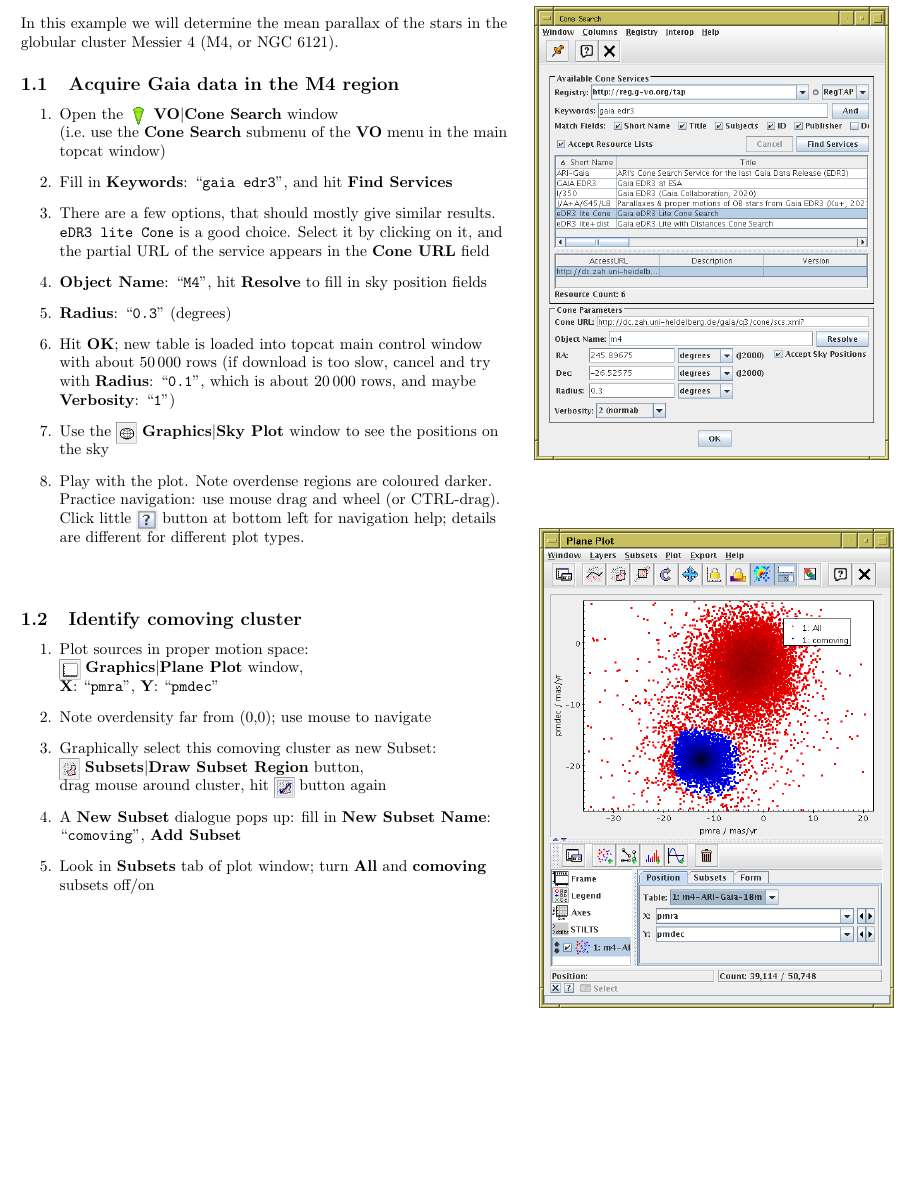
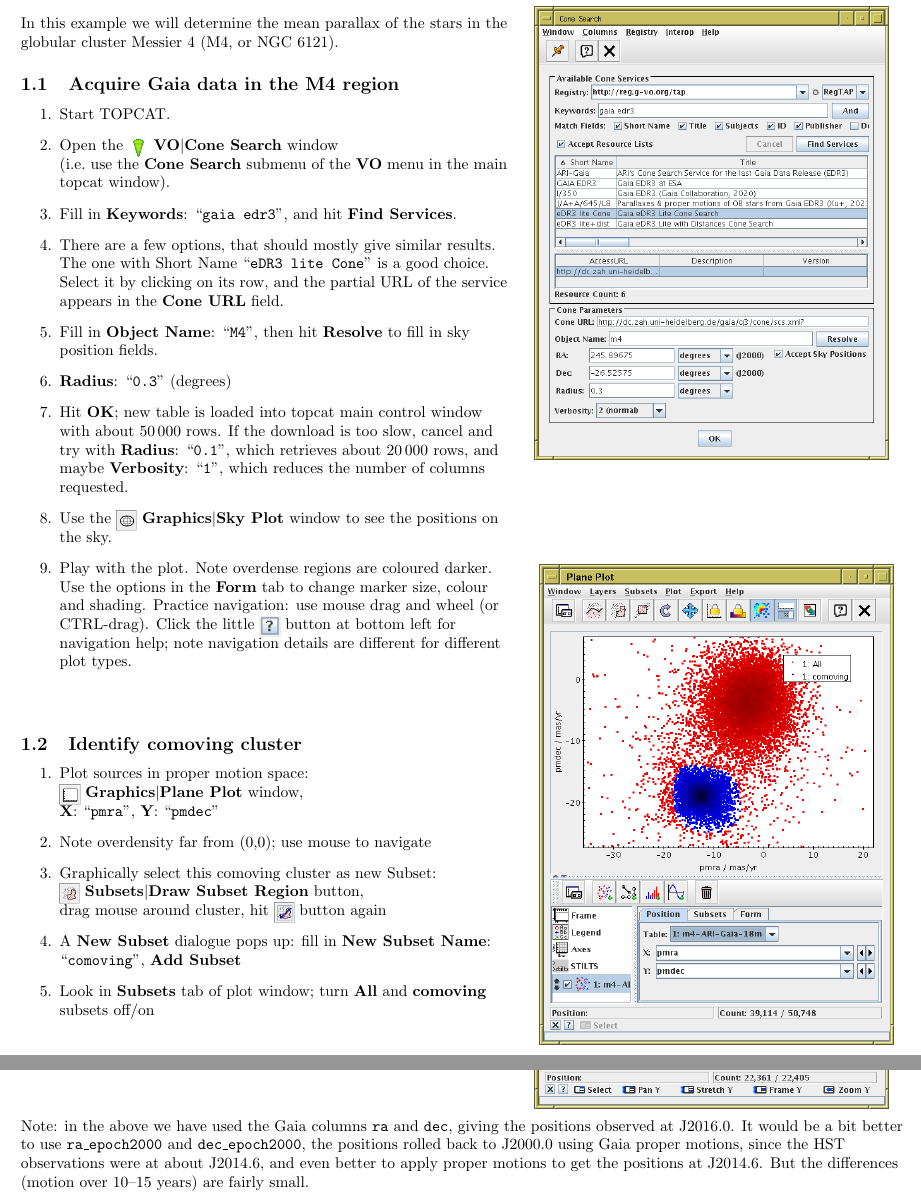
Before and after one commit to mbtaylor/tctuto, a LaTeX document (tctuto.tex): part of page 2 of 14 before the commit and two parts of pages 2 and 8 of 14 after it, the two joined at a grey line, cut so that both start at the same text, the shorter picture padded with empty space. Compiled offline with pdfLaTeX.

Commit message:
Minor improvements and reformatting

```diff
--- a/tctuto.tex
+++ b/tctuto.tex
@@ -83,30 +81,34 @@ the stars in the globular cluster Messier 4 (M4, or NGC 6121).
 
   \raggedright
   \begin{enumerate}
+  \item Start TOPCAT.
   \item Open the \mb{CONE_DIALOG.png}{VO}{Cone Search} window \\
         (i.e.\ use the \lab{Cone Search} submenu of the \lab{VO} menu
-         in the main topcat window)
-  \item Fill in \entry{Keywords}{gaia edr3}, and hit \lab{Find Services}
+         in the main topcat window).
+  \item Fill in \entry{Keywords}{gaia edr3}, and hit \lab{Find Services}.
   \item There are a few options, that should mostly give similar results.
-        {\tt eDR3 lite Cone} is a good choice.
-        Select it by clicking on it, and the
-        partial URL of the service appears in the \lab{Cone URL} field
-  \item \entry{Object Name}{M4}, hit \lab{Resolve} to fill in
-        sky position fields
+        The one with Short Name ``{\tt eDR3 lite Cone}'' is a good choice.
+        Select it by clicking on its row, and the
+        partial URL of the service appears in the \lab{Cone URL} field.
+  \item Fill in \entry{Object Name}{M4}, then hit \lab{Resolve} to fill in
+        sky position fields.
   \item \entry{Radius}{0.3} (degrees)
   \item Hit \lab{OK};
         new table is loaded into topcat main control window
-        with about 50\,000 rows
-        (if download is too slow, cancel and try with \entry{Radius}{0.1},
-        which is about 20\,000 rows,
-        and maybe \entry{Verbosity}{1})
+        with about 50\,000 rows.
+        If the download is too slow, cancel and try with \entry{Radius}{0.1},
+        which retrieves about 20\,000 rows,
+        and maybe \entry{Verbosity}{1},
+        which reduces the number of columns requested.
   \item Use the \mb{skyplot_button.png}{Graphics}{Sky Plot} window
-        to see the positions on the sky
+        to see the positions on the sky.
   \item Play with the plot.  Note overdense regions are coloured darker.
+        Use the options in the \lab{Form} tab to change marker size,
+        colour and shading.
         Practice navigation: use mouse drag and wheel (or CTRL-drag).
-        Click little \buttimg{navig_help.png} button at bottom left
-        for navigation help; details are different for different
-        plot types.
+        Click the little \buttimg{navig_help.png} button at bottom left
+        for navigation help;
+        note navigation details are different for different plot types.
   \end{enumerate}
 \end{minipage}
 \begin{minipage}[t]{8cm}
@@ -116,6 +118,7 @@ the stars in the globular cluster Messier 4 (M4, or NGC 6121).
 \vspace{1cm}
 \subsection{Identify comoving cluster}
 \label{sec:blob}
+\label{sec:m4-pm}
 
 \begin{minipage}[t]{11cm}
   \raggedright
@@ -136,7 +139,7 @@ the stars in the globular cluster Messier 4 (M4, or NGC 6121).
 \end{minipage}
 \begin{minipage}[t]{8cm}
   \begin{picture}(8,0)
-  \put(0,-8){\winfig{width=8cm}{m4_pmplot.png}}
+  \put(0,-6){\winfig{width=8cm}{m4_pmplot.png}}
   \end{picture}
 \end{minipage}
 
@@ -592,6 +608,15 @@ These propagated columns are in the matched table as
 \begin{minipage}[t]{8cm}
   \winfig{width=8cm}{n3_truematch.png}
 \end{minipage}
+
+\paragap
+Note: in the above we have used the Gaia columns {\tt ra} and {\tt dec},
+giving the positions observed at J2016.0.
+It would be a bit better to use {\tt ra\_epoch2000} and {\tt dec\_epoch2000},
+the positions rolled back to J2000.0 using Gaia proper motions,
+since the HST observations were at about J2014.6, and even better to
+apply proper motions to get the positions at J2014.6.
+But the differences (motion over 10--15 years) are fairly small.
 
 
 \begin{minipage}[t]{11cm}
```
Also changed, not shown: figures/n3_cdsxmatch.png, makefile, tctuto.tex (104 more changed lines).
